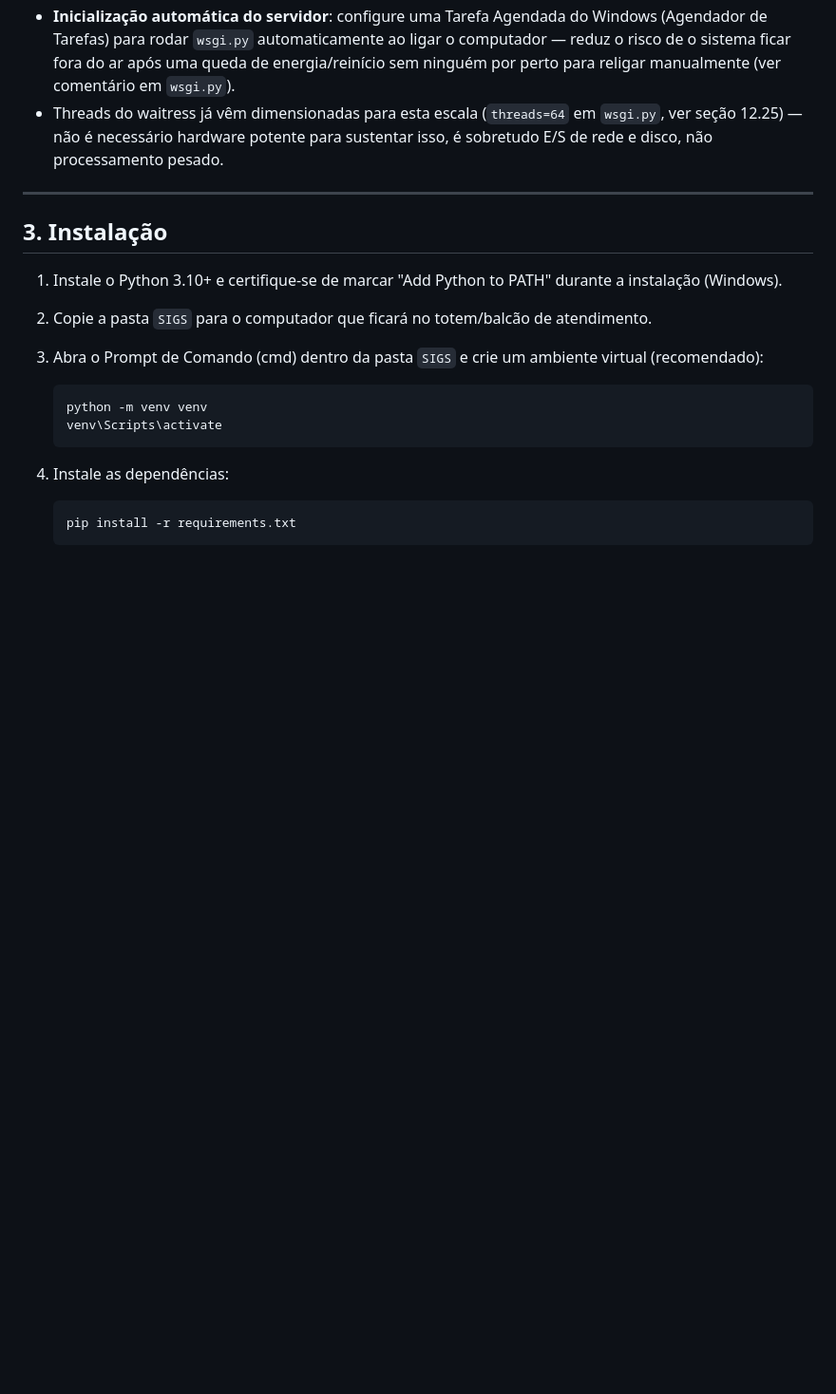
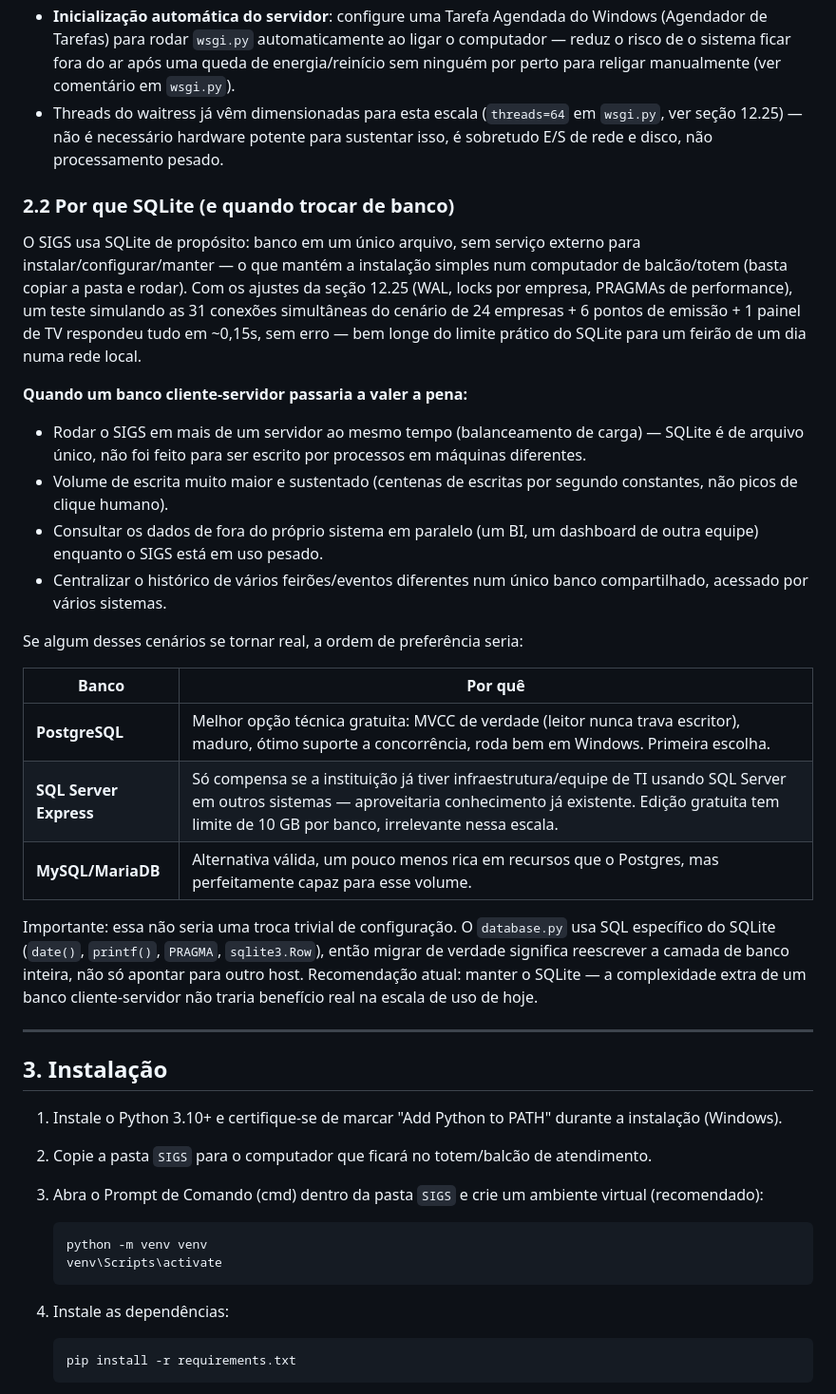
Before and after one commit to RogerioMatos1978/SIGS, a Markdown page: README.md, the part around the change. Shown at 95% size. Rendered like a GitHub page; blank space fills up the shorter version.

Commit message:
Update README.md
Por que SQLite (e quando trocar de banco)

```diff
--- a/README.md
+++ b/README.md
@@ -121,6 +121,44 @@ Pontos que importam mais que o número de núcleos/GHz em si:
   (`threads=64` em `wsgi.py`, ver seção 12.25) — não é necessário
   hardware potente para sustentar isso, é sobretudo E/S de rede e
   disco, não processamento pesado.
+
+### 2.2 Por que SQLite (e quando trocar de banco)
+
+O SIGS usa SQLite de propósito: banco em um único arquivo, sem serviço
+externo para instalar/configurar/manter — o que mantém a instalação
+simples num computador de balcão/totem (basta copiar a pasta e rodar).
+Com os ajustes da seção 12.25 (WAL, locks por empresa, PRAGMAs de
+performance), um teste simulando as 31 conexões simultâneas do cenário
+de 24 empresas + 6 pontos de emissão + 1 painel de TV respondeu tudo em
+~0,15s, sem erro — bem longe do limite prático do SQLite para um
+feirão de um dia numa rede local.
+
+**Quando um banco cliente-servidor passaria a valer a pena:**
+
+- Rodar o SIGS em mais de um servidor ao mesmo tempo (balanceamento de
+  carga) — SQLite é de arquivo único, não foi feito para ser escrito
+  por processos em máquinas diferentes.
+- Volume de escrita muito maior e sustentado (centenas de escritas por
+  segundo constantes, não picos de clique humano).
+- Consultar os dados de fora do próprio sistema em paralelo (um BI, um
+  dashboard de outra equipe) enquanto o SIGS está em uso pesado.
+- Centralizar o histórico de vários feirões/eventos diferentes num
+  único banco compartilhado, acessado por vários sistemas.
+
+Se algum desses cenários se tornar real, a ordem de preferência seria:
+
+| Banco | Por quê |
+|---|---|
+| **PostgreSQL** | Melhor opção técnica gratuita: MVCC de verdade (leitor nunca trava escritor), maduro, ótimo suporte a concorrência, roda bem em Windows. Primeira escolha. |
+| **SQL Server Express** | Só compensa se a instituição já tiver infraestrutura/equipe de TI usando SQL Server em outros sistemas — aproveitaria conhecimento já existente. Edição gratuita tem limite de 10 GB por banco, irrelevante nessa escala. |
+| **MySQL/MariaDB** | Alternativa válida, um pouco menos rica em recursos que o Postgres, mas perfeitamente capaz para esse volume. |
+
+Importante: essa não seria uma troca trivial de configuração. O
+`database.py` usa SQL específico do SQLite (`date()`, `printf()`,
+`PRAGMA`, `sqlite3.Row`), então migrar de verdade significa reescrever
+a camada de banco inteira, não só apontar para outro host. Recomendação
+atual: manter o SQLite — a complexidade extra de um banco
+cliente-servidor não traria benefício real na escala de uso de hoje.
 
 ---
 
```
